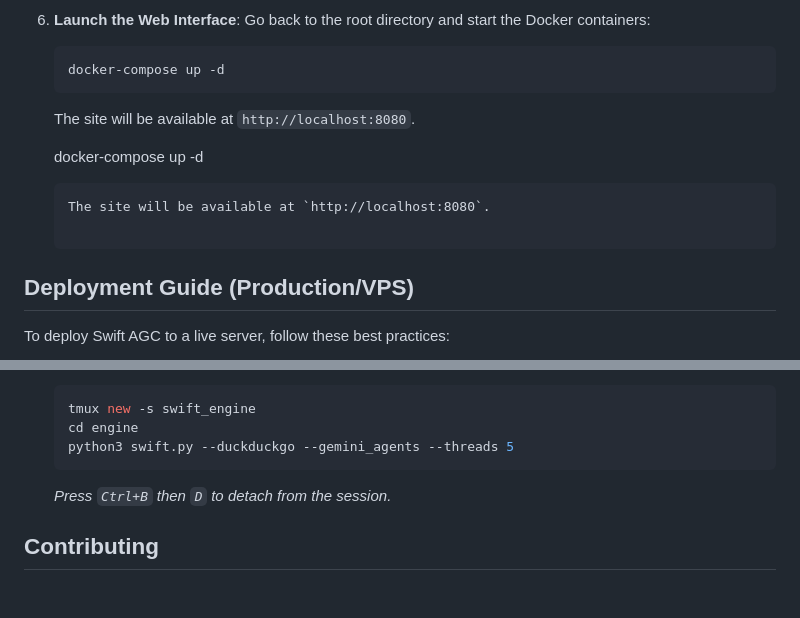
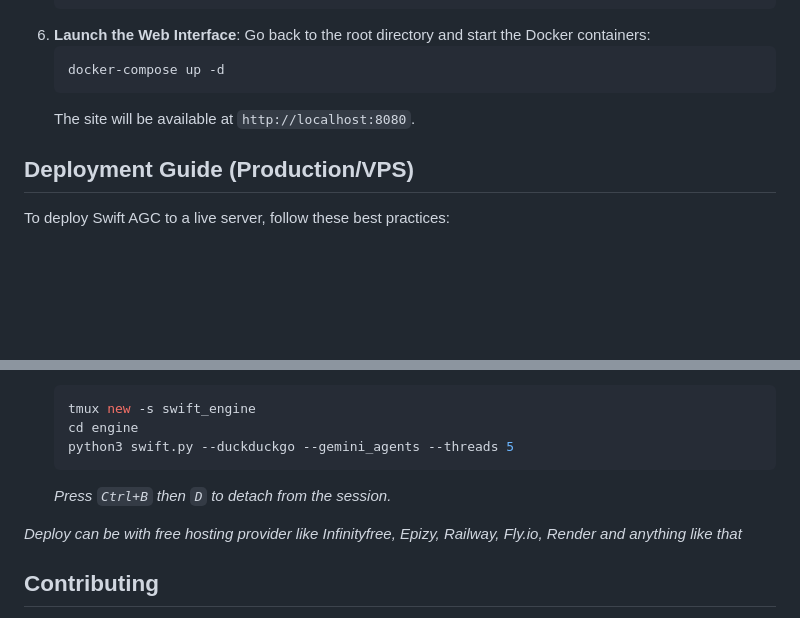
Before and after one commit to joniilmanfahmi00-collab/swift-agc, a Markdown page: README.md, 2 parts joined by grey strips. Drawn GitHub-style; blank space fills up the shorter version.

````diff
--- a/README.md
+++ b/README.md
@@ -69,10 +69,6 @@ The primary purpose of Swift AGC is to help content creators, marketers, and web
    ```
    The site will be available at `http://localhost:8080`.
 
-   docker-compose up -d
-   ```
-   The site will be available at `http://localhost:8080`.
-
 ## Deployment Guide (Production/VPS)
 
 To deploy Swift AGC to a live server, follow these best practices:
@@ -99,6 +95,8 @@ To deploy Swift AGC to a live server, follow these best practices:
    ```
    *Press `Ctrl+B` then `D` to detach from the session.*
 
+*Deploy can be with free hosting provider like Infinityfree, Epizy, Railway, Fly.io, Render and anything like that*
+
 ## Contributing
 Swift AGC is an open-source project. Contributions are welcome! If you have any suggestions, improvements, or bug fixes, please feel free to submit a pull request or open an issue on the GitHub repository.
 
````
